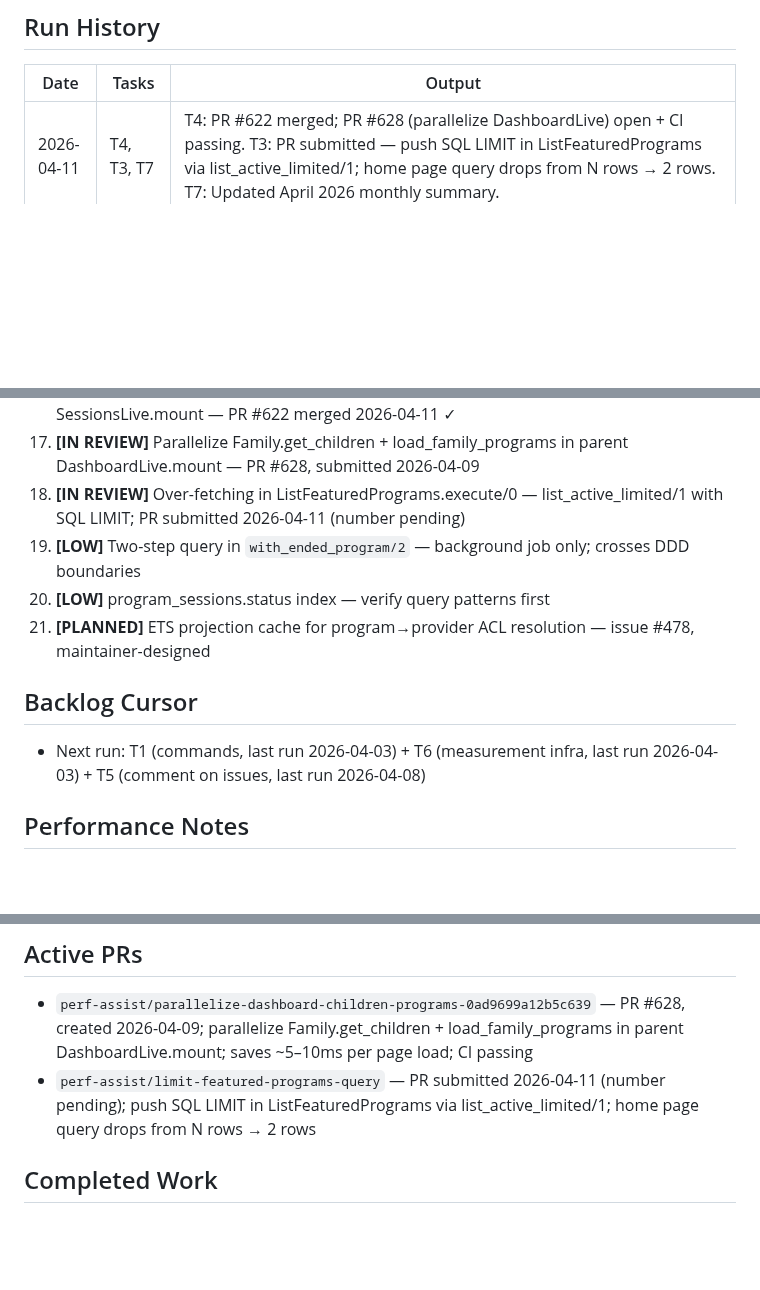
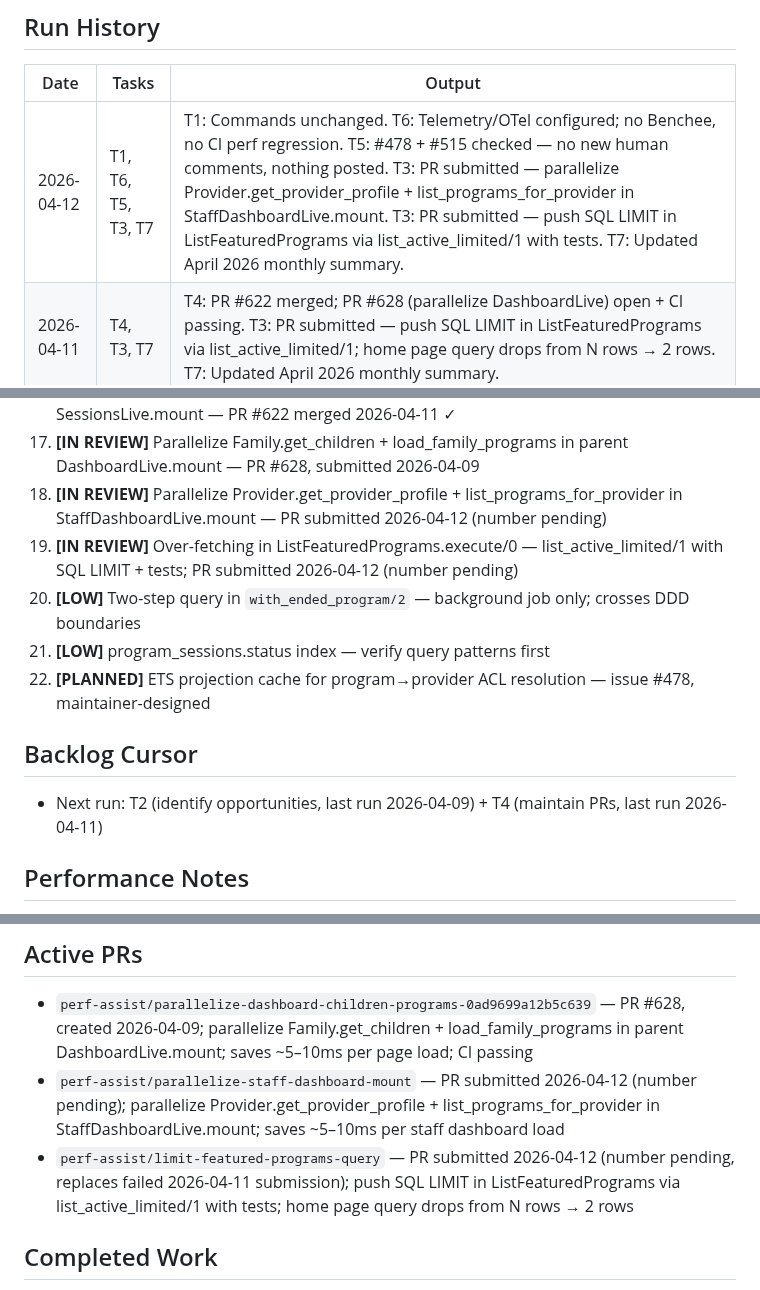
Before and after one commit to MaxPayne89/prime-youth, a Markdown page: state.md, 3 parts joined by grey strips. Rendered like a GitHub page; blank space fills up the shorter version.

```diff
--- a/state.md
+++ b/state.md
@@ -15,6 +15,7 @@
 ## Run History
 | Date | Tasks | Output |
 |------|-------|--------|
+| 2026-04-12 | T1, T6, T5, T3, T7 | T1: Commands unchanged. T6: Telemetry/OTel configured; no Benchee, no CI perf regression. T5: #478 + #515 checked — no new human comments, nothing posted. T3: PR submitted — parallelize Provider.get_provider_profile + list_programs_for_provider in StaffDashboardLive.mount. T3: PR submitted — push SQL LIMIT in ListFeaturedPrograms via list_active_limited/1 with tests. T7: Updated April 2026 monthly summary. |
 | 2026-04-11 | T4, T3, T7 | T4: PR #622 merged; PR #628 (parallelize DashboardLive) open + CI passing. T3: PR submitted — push SQL LIMIT in ListFeaturedPrograms via list_active_limited/1; home page query drops from N rows → 2 rows. T7: Updated April 2026 monthly summary. |
 | 2026-04-10 | T3, T7 | T3: PR submitted — push SQL LIMIT in ListFeaturedPrograms; adds list_active_limited/1 port callback + repo impl; home page query goes from N rows → 2 rows. T7: Updated April 2026 monthly summary. |
 | 2026-04-09 | T4, T2, T3, T7 | T4: PR #622 (parallelize SessionsLive mount) confirmed open + CI clean. T2: Identified over-fetching in ListFeaturedPrograms — maintainer noted Enum.take(2) on full catalog; add SQL LIMIT + composite index. T3: New PR submitted — parallelize Family.get_children + load_family_programs in parent DashboardLive.mount; saves ~5–10ms per parent /dashboard load. T7: Updated April 2026 monthly summary. |
@@ -52,13 +53,14 @@
 15. **[MERGED]** Redundant providers table query in mount_conversation_show — PR #609 merged 2026-04-07 ✓
 16. **[MERGED]** Parallelize list_programs_for_provider + list_provider_sessions in SessionsLive.mount — PR #622 merged 2026-04-11 ✓
 17. **[IN REVIEW]** Parallelize Family.get_children + load_family_programs in parent DashboardLive.mount — PR #628, submitted 2026-04-09
-18. **[IN REVIEW]** Over-fetching in ListFeaturedPrograms.execute/0 — list_active_limited/1 with SQL LIMIT; PR submitted 2026-04-11 (number pending)
-19. **[LOW]** Two-step query in `with_ended_program/2` — background job only; crosses DDD boundaries
-20. **[LOW]** program_sessions.status index — verify query patterns first
-21. **[PLANNED]** ETS projection cache for program→provider ACL resolution — issue #478, maintainer-designed
+18. **[IN REVIEW]** Parallelize Provider.get_provider_profile + list_programs_for_provider in StaffDashboardLive.mount — PR submitted 2026-04-12 (number pending)
+19. **[IN REVIEW]** Over-fetching in ListFeaturedPrograms.execute/0 — list_active_limited/1 with SQL LIMIT + tests; PR submitted 2026-04-12 (number pending)
+20. **[LOW]** Two-step query in `with_ended_program/2` — background job only; crosses DDD boundaries
+21. **[LOW]** program_sessions.status index — verify query patterns first
+22. **[PLANNED]** ETS projection cache for program→provider ACL resolution — issue #478, maintainer-designed
 
 ## Backlog Cursor
-- Next run: T1 (commands, last run 2026-04-03) + T6 (measurement infra, last run 2026-04-03) + T5 (comment on issues, last run 2026-04-08)
+- Next run: T2 (identify opportunities, last run 2026-04-09) + T4 (maintain PRs, last run 2026-04-11)
 
 ## Performance Notes
 - Phoenix app with OpenTelemetry + Honeycomb configured for production tracing
@@ -80,7 +82,8 @@
 
 ## Active PRs
 - `perf-assist/parallelize-dashboard-children-programs-0ad9699a12b5c639` — PR #628, created 2026-04-09; parallelize Family.get_children + load_family_programs in parent DashboardLive.mount; saves ~5–10ms per page load; CI passing
-- `perf-assist/limit-featured-programs-query` — PR submitted 2026-04-11 (number pending); push SQL LIMIT in ListFeaturedPrograms via list_active_limited/1; home page query drops from N rows → 2 rows
+- `perf-assist/parallelize-staff-dashboard-mount` — PR submitted 2026-04-12 (number pending); parallelize Provider.get_provider_profile + list_programs_for_provider in StaffDashboardLive.mount; saves ~5–10ms per staff dashboard load
+- `perf-assist/limit-featured-programs-query` — PR submitted 2026-04-12 (number pending, replaces failed 2026-04-11 submission); push SQL LIMIT in ListFeaturedPrograms via list_active_limited/1 with tests; home page query drops from N rows → 2 rows
 
 ## Completed Work
 - PR #622 (parallelize list_programs_for_provider + list_provider_sessions in SessionsLive) — merged 2026-04-11 ✓
```
Also changed, not shown: other parts of state.md (+6 -6 lines).
